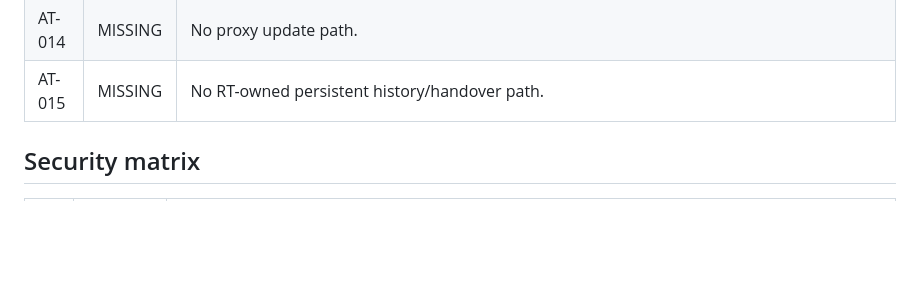
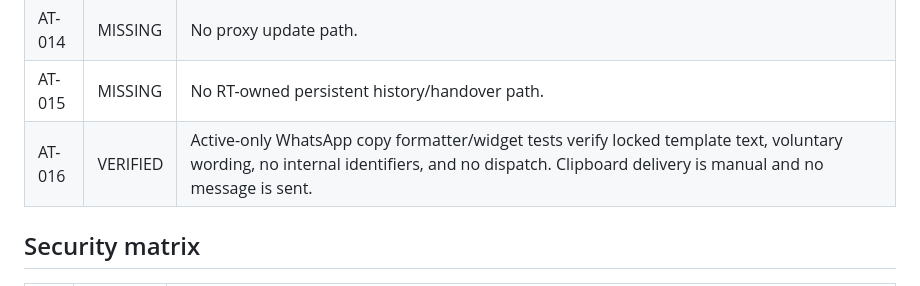
Before and after one commit to IvanoWisnuBudiLaras/guyub, a Markdown page: docs/REQUIREMENTS_TRACEABILITY.md, the part around the change. Drawn GitHub-style; blank space fills up the shorter version.

Commit message:
docs: map copy-only task sharing acceptance

```diff
--- a/docs/REQUIREMENTS_TRACEABILITY.md
+++ b/docs/REQUIREMENTS_TRACEABILITY.md
@@ -36,6 +36,7 @@ This file reports repository evidence. It does not convert a domain unit test in
 | AT-013 | MISSING | No configured official reporting route. |
 | AT-014 | MISSING | No proxy update path. |
 | AT-015 | MISSING | No RT-owned persistent history/handover path. |
+| AT-016 | VERIFIED | Active-only WhatsApp copy formatter/widget tests verify locked template text, voluntary wording, no internal identifiers, and no dispatch. Clipboard delivery is manual and no message is sent. |
 
 ## Security matrix
 
```
Also changed, not shown: docs/TEST_ACCEPTANCE_MATRIX.md (+1 -0 lines).
